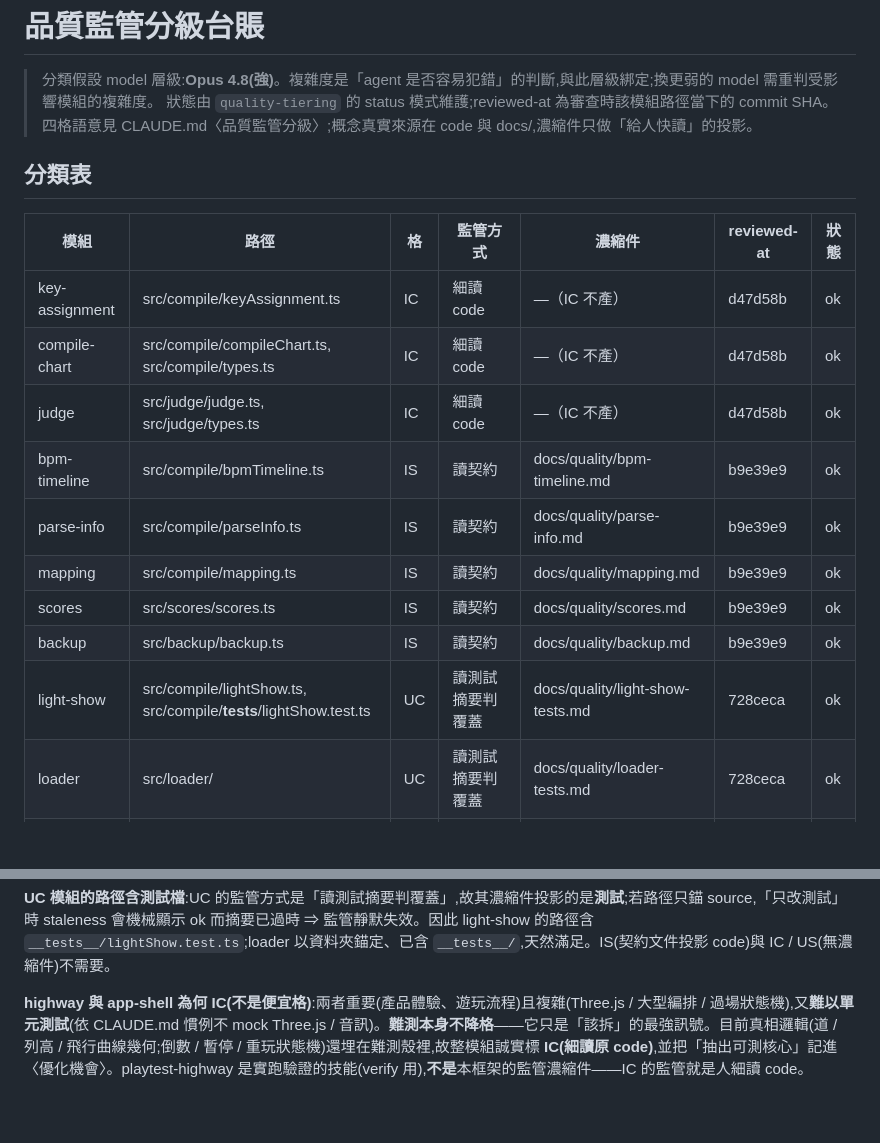
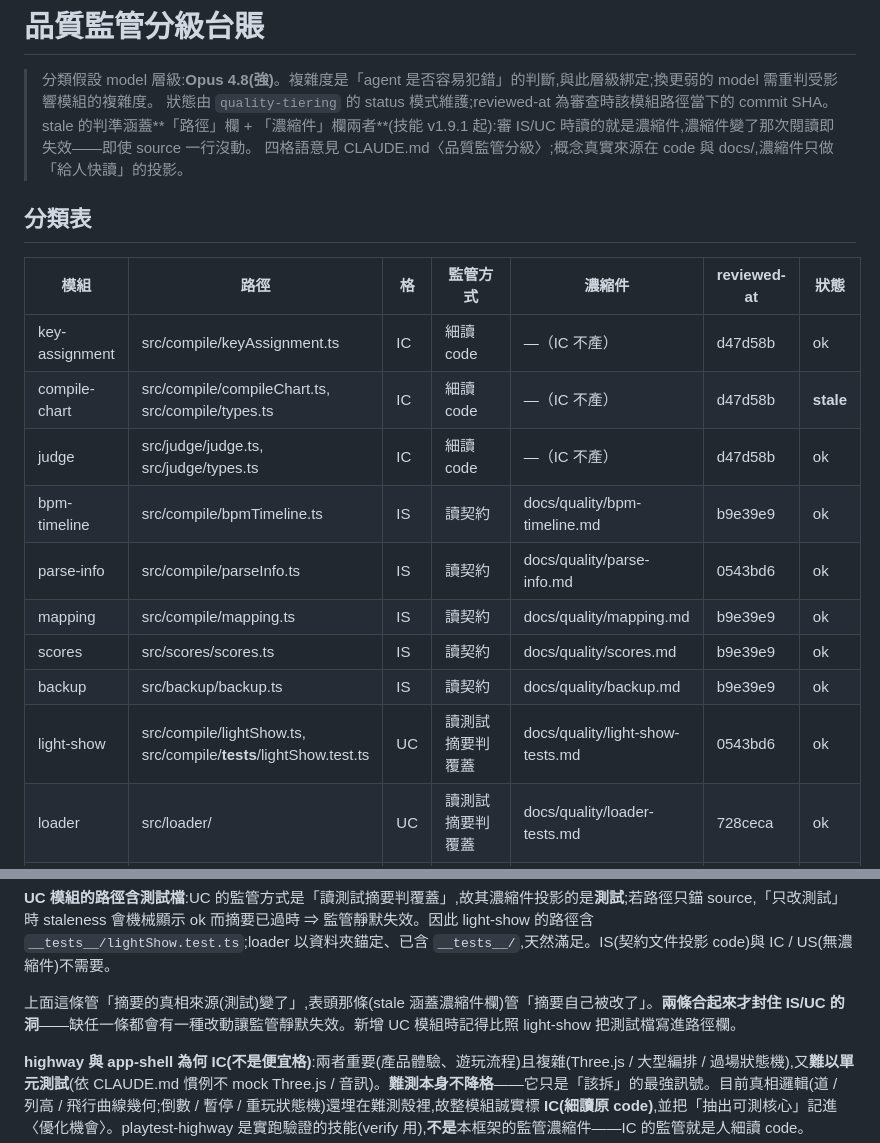
Before and after one commit to misterlihao/beat-typer, a Markdown page: docs/quality-map.md, 2 parts joined by grey strips. Rendered like a GitHub page; blank space fills up the shorter version.

Commit message:
品質監管:標 parse-info / light-show 已審(reviewed-at 0543bd6);台賬跟上技能 v1.9.1
- parse-info(IS)已讀契約、light-show(UC)已讀測試摘要 → reviewed-at 標到 0543bd6
- 表頭補 stale 新判準:涵蓋「路徑」+「濃縮件」兩欄(技能 v1.9.1),因為審 IS/UC
  讀的就是濃縮件,濃縮件變了那次閱讀即失效
- 表下說明點出兩條規則的分工:路徑含測試檔管「摘要的真相來源變了」,
  stale 涵蓋濃縮件管「摘要自己被改了」,缺任一條都留一種靜默失效
- compile-chart 依新判準實算為 stale(#4 改了 compileChart.ts + types.ts,未重審)

按新判準實算全 16 格:僅 compile-chart stale,highway / app-shell 仍從未審,其餘 ok。

Co-Authored-By: Claude Opus 5 (1M context) <noreply@anthropic.com>

```diff
--- a/docs/quality-map.md
+++ b/docs/quality-map.md
@@ -2,6 +2,7 @@
 
 > 分類假設 model 層級:**Opus 4.8(強)**。複雜度是「agent 是否容易犯錯」的判斷,與此層級綁定;換更弱的 model 需重判受影響模組的複雜度。
 > 狀態由 `quality-tiering` 的 status 模式維護;reviewed-at 為審查時該模組路徑當下的 commit SHA。
+> stale 的判準涵蓋**「路徑」欄 + 「濃縮件」欄兩者**(技能 v1.9.1 起):審 IS/UC 時讀的就是濃縮件,濃縮件變了那次閱讀即失效——即使 source 一行沒動。
 > 四格語意見 CLAUDE.md〈品質監管分級〉;概念真實來源在 code 與 docs/,濃縮件只做「給人快讀」的投影。
 
 ## 分類表
@@ -9,14 +10,14 @@
 | 模組 | 路徑 | 格 | 監管方式 | 濃縮件 | reviewed-at | 狀態 |
 |---|---|---|---|---|---|---|
 | key-assignment | src/compile/keyAssignment.ts | IC | 細讀 code | —（IC 不產） | d47d58b | ok |
-| compile-chart | src/compile/compileChart.ts, src/compile/types.ts | IC | 細讀 code | —（IC 不產） | d47d58b | ok |
+| compile-chart | src/compile/compileChart.ts, src/compile/types.ts | IC | 細讀 code | —（IC 不產） | d47d58b | **stale** |
 | judge | src/judge/judge.ts, src/judge/types.ts | IC | 細讀 code | —（IC 不產） | d47d58b | ok |
 | bpm-timeline | src/compile/bpmTimeline.ts | IS | 讀契約 | docs/quality/bpm-timeline.md | b9e39e9 | ok |
-| parse-info | src/compile/parseInfo.ts | IS | 讀契約 | docs/quality/parse-info.md | b9e39e9 | ok |
+| parse-info | src/compile/parseInfo.ts | IS | 讀契約 | docs/quality/parse-info.md | 0543bd6 | ok |
 | mapping | src/compile/mapping.ts | IS | 讀契約 | docs/quality/mapping.md | b9e39e9 | ok |
 | scores | src/scores/scores.ts | IS | 讀契約 | docs/quality/scores.md | b9e39e9 | ok |
 | backup | src/backup/backup.ts | IS | 讀契約 | docs/quality/backup.md | b9e39e9 | ok |
-| light-show | src/compile/lightShow.ts, src/compile/__tests__/lightShow.test.ts | UC | 讀測試摘要判覆蓋 | docs/quality/light-show-tests.md | 728ceca | ok |
+| light-show | src/compile/lightShow.ts, src/compile/__tests__/lightShow.test.ts | UC | 讀測試摘要判覆蓋 | docs/quality/light-show-tests.md | 0543bd6 | ok |
 | loader | src/loader/ | UC | 讀測試摘要判覆蓋 | docs/quality/loader-tests.md | 728ceca | ok |
 | difficulty-menu | src/compile/difficultyMenu.ts, src/compile/rawDifficulty.ts | US | 測試綠燈 | — | 0561135 | ok |
 | settings | src/settings/settings.ts | US | 測試綠燈 | — | 0561135 | ok |
@@ -26,6 +27,8 @@
 | app-shell | src/main.ts | IC | 細讀 code | —（IC 不產） | — | 從未審 |
 
 **UC 模組的路徑含測試檔**:UC 的監管方式是「讀測試摘要判覆蓋」,故其濃縮件投影的是**測試**;若路徑只錨 source,「只改測試」時 staleness 會機械顯示 ok 而摘要已過時 ⇒ 監管靜默失效。因此 light-show 的路徑含 `__tests__/lightShow.test.ts`;loader 以資料夾錨定、已含 `__tests__/`,天然滿足。IS(契約文件投影 code)與 IC / US(無濃縮件)不需要。
+
+上面這條管「摘要的真相來源(測試)變了」,表頭那條(stale 涵蓋濃縮件欄)管「摘要自己被改了」。**兩條合起來才封住 IS/UC 的洞**——缺任一條都會有一種改動讓監管靜默失效。新增 UC 模組時記得比照 light-show 把測試檔寫進路徑欄。
 
 **highway 與 app-shell 為何 IC(不是便宜格)**:兩者重要(產品體驗、遊玩流程)且複雜(Three.js / 大型編排 / 過場狀態機),又**難以單元測試**(依 CLAUDE.md 慣例不 mock Three.js / 音訊)。**難測本身不降格**——它只是「該拆」的最強訊號。目前真相邏輯(道 / 列高 / 飛行曲線幾何;倒數 / 暫停 / 重玩狀態機)還埋在難測殼裡,故整模組誠實標 **IC(細讀原 code)**,並把「抽出可測核心」記進〈優化機會〉。playtest-highway 是實跑驗證的技能(verify 用),**不是**本框架的監管濃縮件——IC 的監管就是人細讀 code。
 
```
